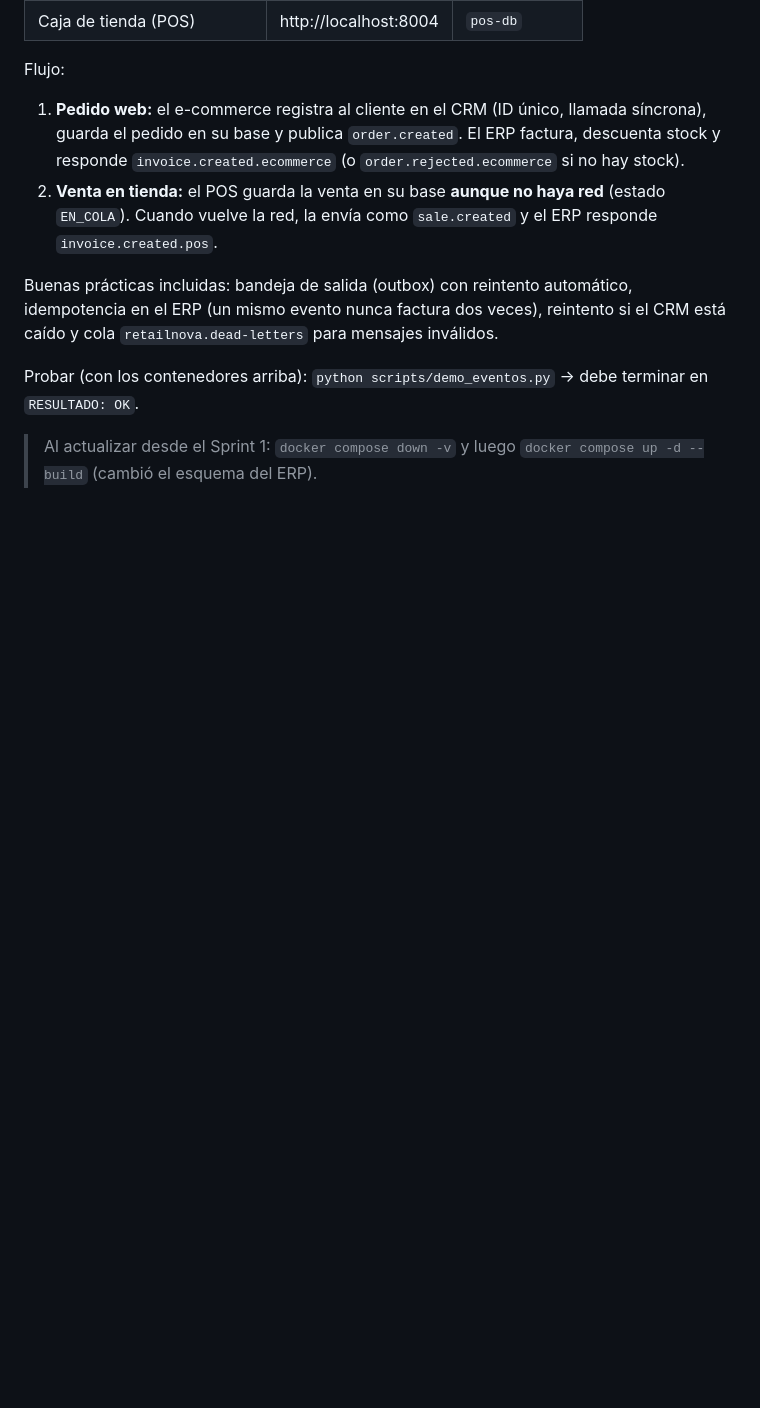
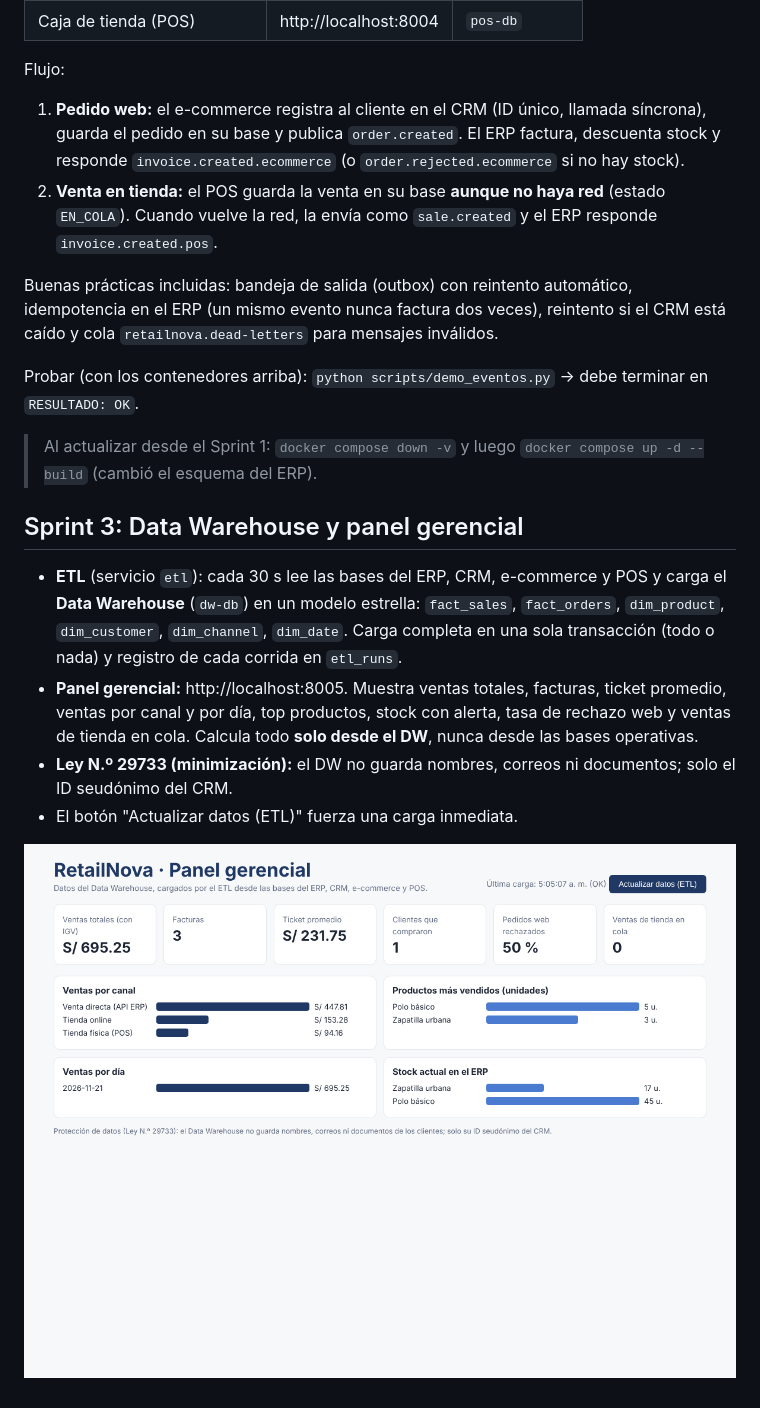
Before and after one commit to Deyvi-Antonio/RetailNova-Enterprise-Architecture, a Markdown page: README.md, the part around the change. Rendered like a GitHub page; pictures changed too: docs/panel-gerencial.png (added); blank space fills up the shorter version.

```diff
--- a/README.md
+++ b/README.md
@@ -54,3 +54,11 @@ Buenas prácticas incluidas: bandeja de salida (outbox) con reintento automátic
 Probar (con los contenedores arriba): `python scripts/demo_eventos.py` → debe terminar en `RESULTADO: OK`.
 
 > Al actualizar desde el Sprint 1: `docker compose down -v` y luego `docker compose up -d --build` (cambió el esquema del ERP).
+
+## Sprint 3: Data Warehouse y panel gerencial
+- **ETL** (servicio `etl`): cada 30 s lee las bases del ERP, CRM, e-commerce y POS y carga el **Data Warehouse** (`dw-db`) en un modelo estrella: `fact_sales`, `fact_orders`, `dim_product`, `dim_customer`, `dim_channel`, `dim_date`. Carga completa en una sola transacción (todo o nada) y registro de cada corrida en `etl_runs`.
+- **Panel gerencial:** http://localhost:8005. Muestra ventas totales, facturas, ticket promedio, ventas por canal y por día, top productos, stock con alerta, tasa de rechazo web y ventas de tienda en cola. Calcula todo **solo desde el DW**, nunca desde las bases operativas.
+- **Ley N.º 29733 (minimización):** el DW no guarda nombres, correos ni documentos; solo el ID seudónimo del CRM.
+- El botón "Actualizar datos (ETL)" fuerza una carga inmediata.
+
+![Panel gerencial](docs/panel-gerencial.png)
```
Also changed, not shown: 11 other files.
